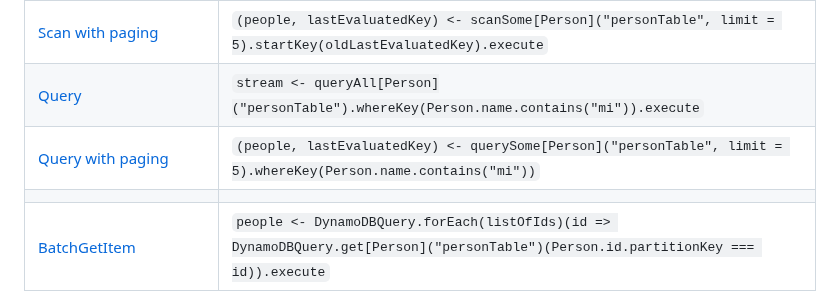
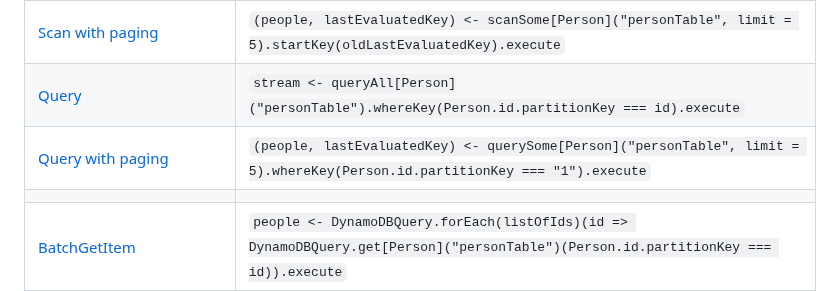
Before and after one commit to zio/zio-dynamodb, a Markdown page: docs/cheat-sheet.md, the part around one of its changes. Drawn GitHub-style.

Commit message:
fix merge

```diff
--- a/docs/cheat-sheet.md
+++ b/docs/cheat-sheet.md
@@ -33,8 +33,8 @@ For more detailed working examples please see the High Level API integration tes
 | [Scan](https://docs.aws.amazon.com/amazondynamodb/latest/APIReference/API_Scan.html)                          |	`stream <- scanAll[Person]("personTable").execute`
 | [Scan with parallel processing](https://docs.aws.amazon.com/amazondynamodb/latest/APIReference/API_Scan.html) |	`stream <- scanAll[Person]("personTable").parallel(42).execute`
 | [Scan with paging](https://docs.aws.amazon.com/amazondynamodb/latest/APIReference/API_Scan.html)              |	`(people, lastEvaluatedKey) <- scanSome[Person]("personTable", limit = 5).startKey(oldLastEvaluatedKey).execute`
-| [Query](https://docs.aws.amazon.com/amazondynamodb/latest/APIReference/API_Query.html)                         |	`stream <- queryAll[Person]("personTable").whereKey(Person.name.contains("mi")).execute`
-| [Query with paging](https://docs.aws.amazon.com/amazondynamodb/latest/APIReference/API_Query.html)             |	`(people, lastEvaluatedKey) <- querySome[Person]("personTable", limit = 5).whereKey(Person.name.contains("mi"))`
+| [Query](https://docs.aws.amazon.com/amazondynamodb/latest/APIReference/API_Query.html)                         |	`stream <- queryAll[Person]("personTable").whereKey(Person.id.partitionKey === id).execute`
+| [Query with paging](https://docs.aws.amazon.com/amazondynamodb/latest/APIReference/API_Query.html)             |	`(people, lastEvaluatedKey) <- querySome[Person]("personTable", limit = 5).whereKey(Person.id.partitionKey === "1").execute`
 | | |
 | [BatchGetItem](https://docs.aws.amazon.com/amazondynamodb/latest/APIReference/API_BatchGetItem.html) | `people <- DynamoDBQuery.forEach(listOfIds)(id => DynamoDBQuery.get[Person]("personTable")(Person.id.partitionKey === id)).execute`|
 | [BatchWriteItem](https://docs.aws.amazon.com/amazondynamodb/latest/APIReference/API_BatchWriteItem.html) | _ <- `DynamoDBQuery.forEach(people)(p => put("personTable", p)).execute` |
```
Also changed, not shown: other parts of docs/cheat-sheet.md (+1 -1 lines).
